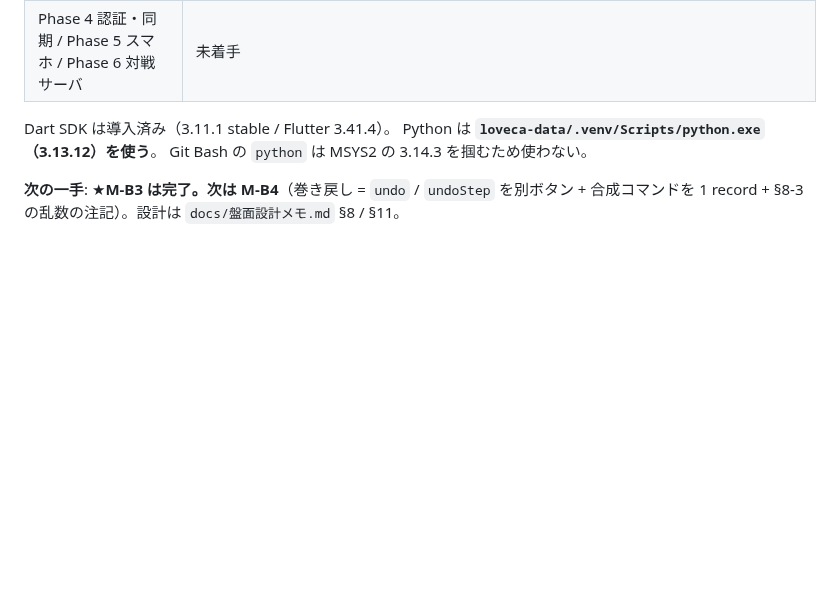
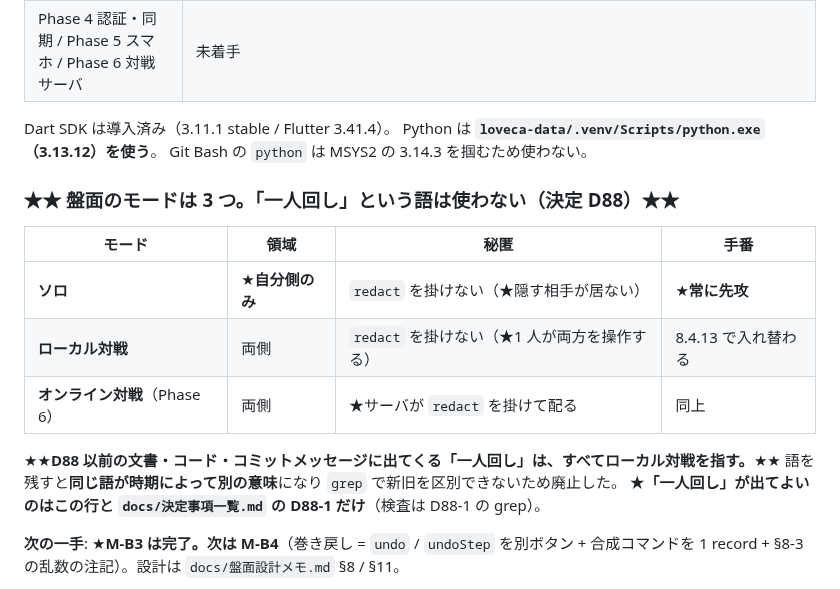
Before and after one commit to avidreadersheep/loveca, a Markdown page: CLAUDE.md, the part around the change. Drawn GitHub-style; blank space fills up the shorter version.

```diff
--- a/CLAUDE.md
+++ b/CLAUDE.md
@@ -506,6 +506,18 @@ Dart SDK は導入済み（3.11.1 stable / Flutter 3.41.4）。
 Python は **`loveca-data/.venv/Scripts/python.exe`（3.13.12）を使う**。
 Git Bash の `python` は MSYS2 の 3.14.3 を掴むため使わない。
 
+### ★★ 盤面のモードは 3 つ。「一人回し」という語は使わない（決定 D88）★★
+
+| モード | 領域 | 秘匿 | 手番 |
+|---|---|---|---|
+| **ソロ** | ★**自分側のみ** | `redact` を掛けない（★隠す相手が居ない） | ★**常に先攻** |
+| **ローカル対戦** | 両側 | `redact` を掛けない（★1 人が両方を操作する） | 8.4.13 で入れ替わる |
+| **オンライン対戦**（Phase 6） | 両側 | ★サーバが `redact` を掛けて配る | 同上 |
+
+★★**D88 以前の文書・コード・コミットメッセージに出てくる「一人回し」は、すべてローカル対戦を指す。**★★
+語を残すと**同じ語が時期によって別の意味**になり `grep` で新旧を区別できないため廃止した。
+★**「一人回し」が出てよいのはこの行と `docs/決定事項一覧.md` の D88-1 だけ**（検査は D88-1 の grep）。
+
 **次の一手**: ★**M-B3 は完了。次は M-B4**（巻き戻し = `undo` / `undoStep` を別ボタン +
 合成コマンドを 1 record + §8-3 の乱数の注記）。設計は `docs/盤面設計メモ.md` §8 / §11。
 
```
Also changed, not shown: docs/決定事項一覧.md (+34 -1 lines).
